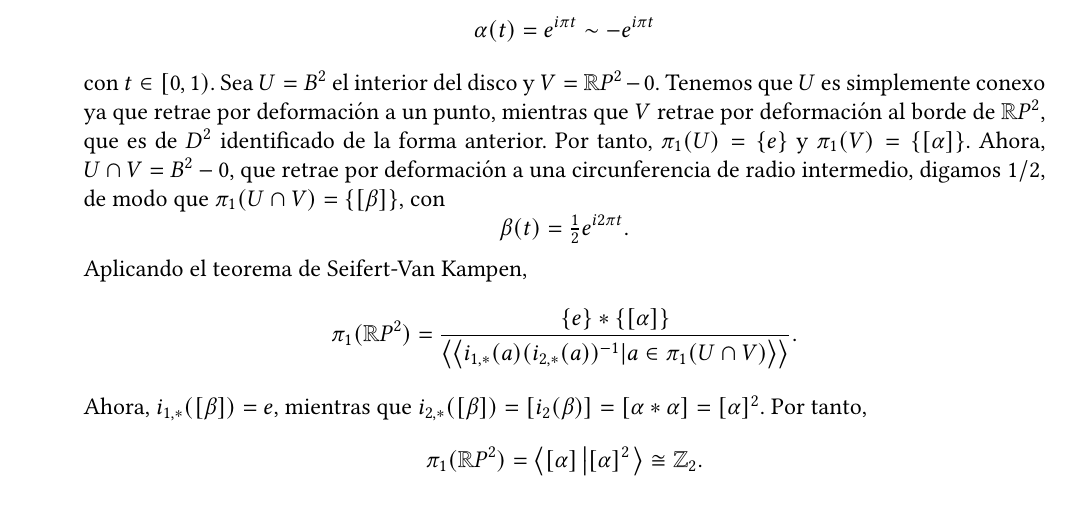
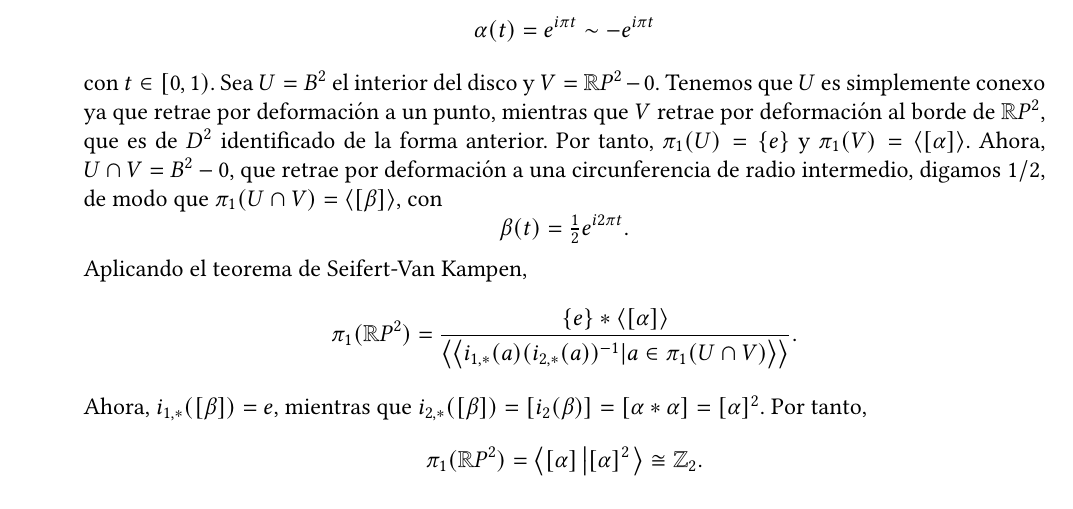
Before and after one commit to guillegran/ToAl, a LaTeX book (toal.tex): part of page 42 of 42, cut so that both start at the same text. Compiled offline with pdfLaTeX.

Commit message:
van kampen terminado bien

```diff
--- a/toal.tex
+++ b/toal.tex
@@ -1694,13 +1694,13 @@ Si considero ahora las inclusiones $\omega_i:p_i^{-1}(U\cap V) \hookrightarrow Y
        \begin{equation*}
 	 \alpha(t)=e^{i\pi t}\sim -e^{i\pi t}
        \end{equation*}
-       con $t\in [0,1)$. Sea $U=B^2$ el interior del disco y $V=\RR P^2-{0}$. Tenemos que $U$ es simplemente conexo ya que retrae por deformación a un punto, mientras que $V$ retrae por deformación al borde de $\RR P^2$, que es de $D^2$ identificado de la forma anterior. Por tanto, $\gf(U)=\left\{ e \right\}$ y $\gf(V)=\left\{ [\alpha] \right\}$. Ahora, $U\cap V=B^2-{0}$, que retrae por deformación a una circunferencia de radio intermedio, digamos $1/2$, de modo que $\gf(U\cap V)=\left\{ [\beta] \right\}$, con
+       con $t\in [0,1)$. Sea $U=B^2$ el interior del disco y $V=\RR P^2-{0}$. Tenemos que $U$ es simplemente conexo ya que retrae por deformación a un punto, mientras que $V$ retrae por deformación al borde de $\RR P^2$, que es de $D^2$ identificado de la forma anterior. Por tanto, $\gf(U)=\left\{ e \right\}$ y $\gf(V)=\gen{ [\alpha]}$. Ahora, $U\cap V=B^2-{0}$, que retrae por deformación a una circunferencia de radio intermedio, digamos $1/2$, de modo que $\gf(U\cap V)=\gen{ [\beta] }$, con
        \begin{equation*}
 	 \beta(t)=\tfrac{1}{2}e^{i2\pi t}.
        \end{equation*}
        Aplicando el teorema de Seifert-Van Kampen,
        \begin{equation*}
-	 \gf(\RR P^2)=\frac{\left\{ e \right\}*\left\{ [\alpha] \right\}}{\ngen{i_{1,*}(a)(i_{2,*}(a))^{-1}|a\in \gf(U\cap V)}}.
+	 \gf(\RR P^2)=\frac{\left\{ e \right\}*\gen{ [\alpha] }}{\ngen{i_{1,*}(a)(i_{2,*}(a))^{-1}|a\in \gf(U\cap V)}}.
        \end{equation*}
        Ahora, $i_{1,*}([\beta])=e$, mientras que $i_{2,*}([\beta])=[i_2(\beta)]=[\alpha*\alpha]=[\alpha]^2$. Por tanto,
        \begin{equation*}
```
Also changed, not shown: toal.pdf.
